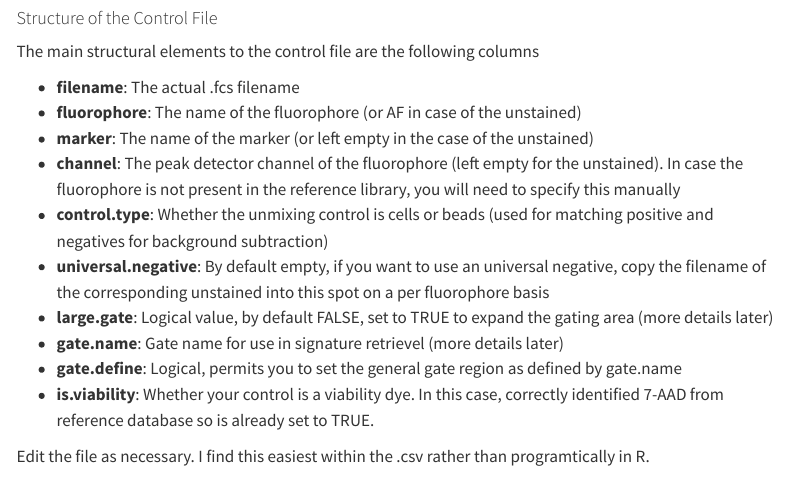
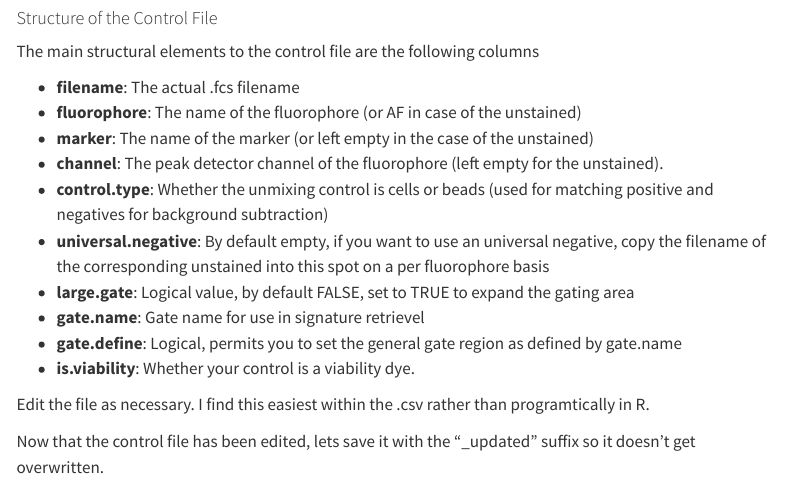
Before and after one commit to A-hedgecock-Flowcore/Caroline_Rproj_FlowCore, a Quarto document (UnmixScript.qmd): the page in a window 1100 px wide, from 1380 px down. Rendered offline with R 4.5, knitr and Pandoc in place of Quarto, with nearby package versions; some code elsewhere in the file could not run offline; menus at the side of the page are left out.

Commit message:
fully updated control file

```diff
--- a/UnmixScript.qmd
+++ b/UnmixScript.qmd
@@ -63,12 +63,14 @@ The main structural elements to the control file are the following columns
 - **filename**: The actual .fcs filename
 - **fluorophore**: The name of the fluorophore (or AF in case of the unstained)
 - **marker**: The name of the marker (or left empty in the case of the unstained)
-- **channel**: The peak detector channel of the fluorophore (left empty for the unstained). In case the fluorophore is not present in the reference library, you will need to specify this manually
+- **channel**: The peak detector channel of the fluorophore (left empty for the unstained).
 - **control.type**: Whether the unmixing control is cells or beads (used for matching positive and negatives for background subtraction)
 - **universal.negative**: By default empty, if you want to use an universal negative, copy the filename of the corresponding unstained into this spot on a per fluorophore basis
-- **large.gate**: Logical value, by default FALSE, set to TRUE to expand the gating area (more details later)
-- **gate.name**: Gate name for use in signature retrievel (more details later)
+- **large.gate**: Logical value, by default FALSE, set to TRUE to expand the gating area
+- **gate.name**: Gate name for use in signature retrievel
 - **gate.define**: Logical, permits you to set the general gate region as defined by gate.name
-- **is.viability**: Whether your control is a viability dye. In this case, correctly identified 7-AAD from reference database so is already set to TRUE.
+- **is.viability**: Whether your control is a viability dye.
 
 Edit the file as necessary. I find this easiest within the .csv rather than programtically in R.
+
+Now that the control file has been edited, lets save it with the "_updated" suffix so it doesn't get overwritten.
```
